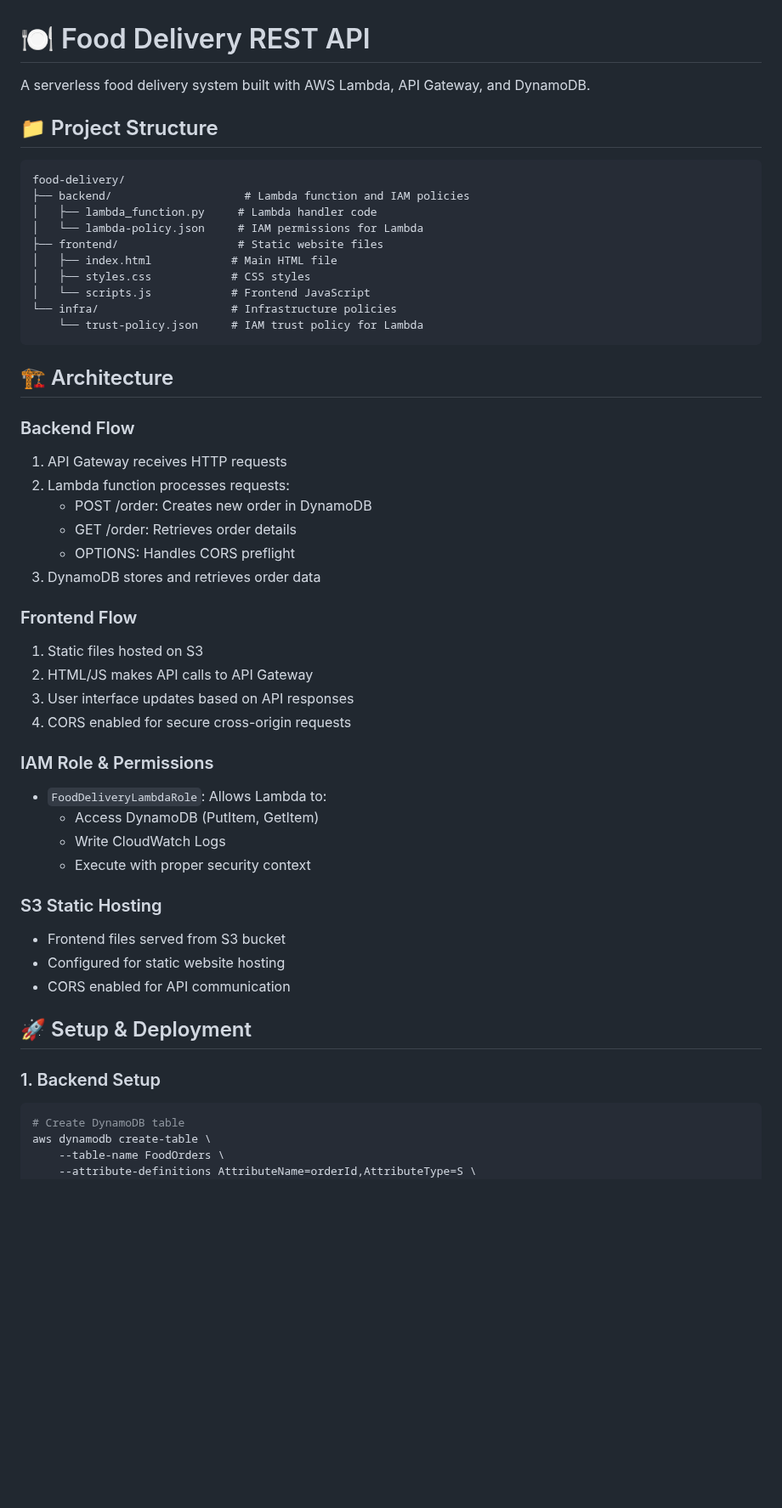
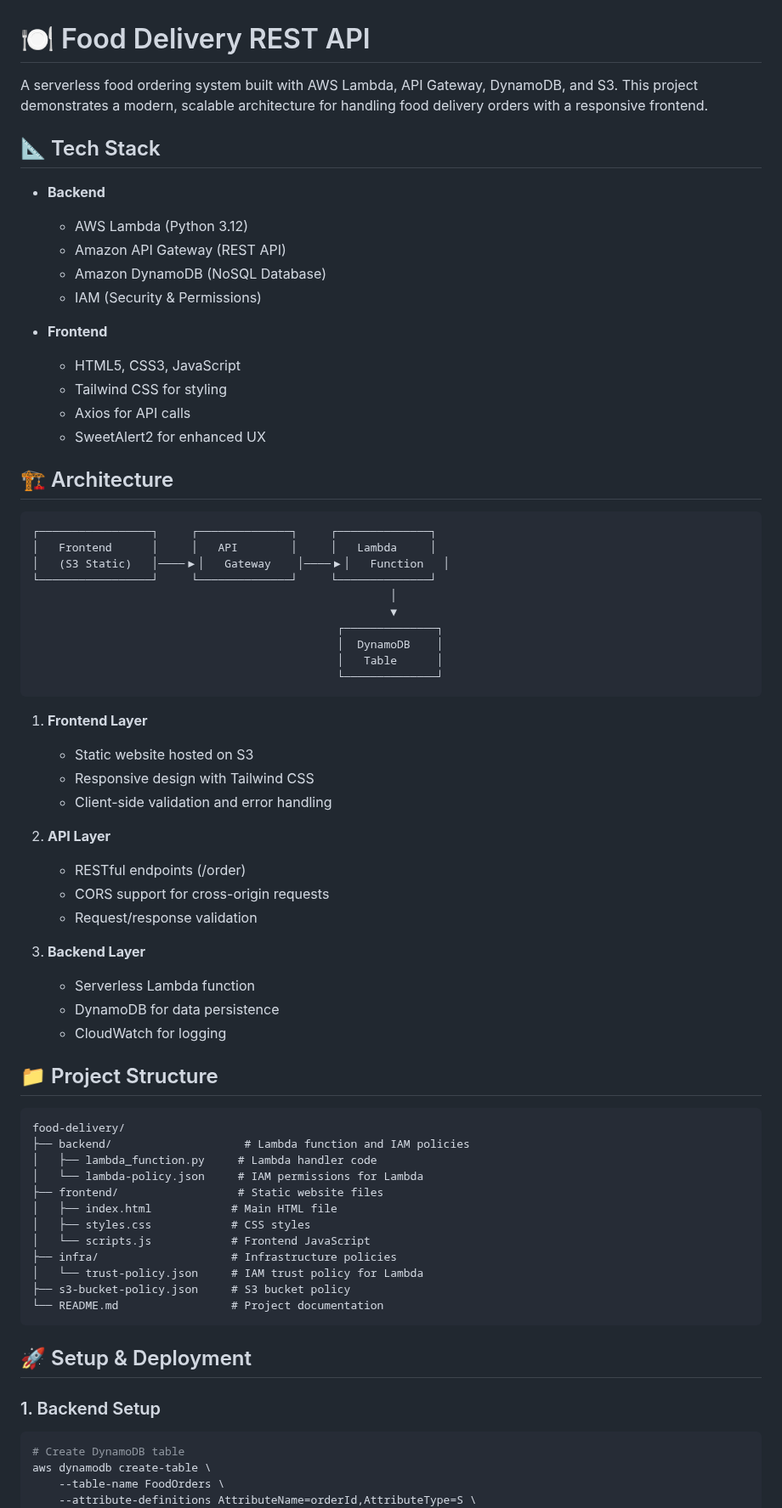
Before and after one commit to codeNomadd/serverless-food-order-system, a Markdown page: README.md, the part around one of its changes. Shown at 85% size. Drawn GitHub-style; blank space fills up the shorter version.

````diff
--- a/README.md
+++ b/README.md
@@ -1,6 +1,50 @@
 # 🍽️ Food Delivery REST API
 
-A serverless food delivery system built with AWS Lambda, API Gateway, and DynamoDB.
+A serverless food ordering system built with AWS Lambda, API Gateway, DynamoDB, and S3. This project demonstrates a modern, scalable architecture for handling food delivery orders with a responsive frontend.
+
+## 📐 Tech Stack
+
+- **Backend**
+  - AWS Lambda (Python 3.12)
+  - Amazon API Gateway (REST API)
+  - Amazon DynamoDB (NoSQL Database)
+  - IAM (Security & Permissions)
+
+- **Frontend**
+  - HTML5, CSS3, JavaScript
+  - Tailwind CSS for styling
+  - Axios for API calls
+  - SweetAlert2 for enhanced UX
+
+## 🏗️ Architecture
+
+```
+┌─────────────────┐     ┌──────────────┐     ┌──────────────┐
+│   Frontend      │     │   API        │     │   Lambda     │
+│   (S3 Static)   │────▶│   Gateway    │────▶│   Function   │
+└─────────────────┘     └──────────────┘     └──────────────┘
+                                                      │
+                                                      ▼
+                                              ┌──────────────┐
+                                              │  DynamoDB    │
+                                              │   Table      │
+                                              └──────────────┘
+```
+
+1. **Frontend Layer**
+   - Static website hosted on S3
+   - Responsive design with Tailwind CSS
+   - Client-side validation and error handling
+
+2. **API Layer**
+   - RESTful endpoints (/order)
+   - CORS support for cross-origin requests
+   - Request/response validation
+
+3. **Backend Layer**
+   - Serverless Lambda function
+   - DynamoDB for data persistence
+   - CloudWatch for logging
 
 ## 📁 Project Structure
 
@@ -13,40 +57,16 @@ food-delivery/
 │   ├── index.html            # Main HTML file
 │   ├── styles.css            # CSS styles
 │   └── scripts.js            # Frontend JavaScript
-└── infra/                    # Infrastructure policies
-    └── trust-policy.json     # IAM trust policy for Lambda
+├── infra/                    # Infrastructure policies
+│   └── trust-policy.json     # IAM trust policy for Lambda
+├── s3-bucket-policy.json     # S3 bucket policy
+└── README.md                 # Project documentation
 ```
-
-## 🏗️ Architecture
-
-### Backend Flow
-1. API Gateway receives HTTP requests
-2. Lambda function processes requests:
-   - POST /order: Creates new order in DynamoDB
-   - GET /order: Retrieves order details
-   - OPTIONS: Handles CORS preflight
-3. DynamoDB stores and retrieves order data
-
-### Frontend Flow
-1. Static files hosted on S3
-2. HTML/JS makes API calls to API Gateway
-3. User interface updates based on API responses
-4. CORS enabled for secure cross-origin requests
-
-### IAM Role & Permissions
-- `FoodDeliveryLambdaRole`: Allows Lambda to:
-  - Access DynamoDB (PutItem, GetItem)
-  - Write CloudWatch Logs
-  - Execute with proper security context
-
-### S3 Static Hosting
-- Frontend files served from S3 bucket
-- Configured for static website hosting
-- CORS enabled for API communication
 
 ## 🚀 Setup & Deployment
 
 ### 1. Backend Setup
+
 ```bash
 # Create DynamoDB table
 aws dynamodb create-table \
````
Also changed, not shown: other parts of README.md (+42 -2 lines).
